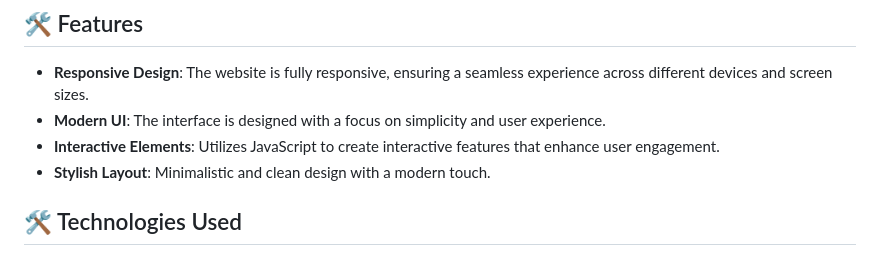
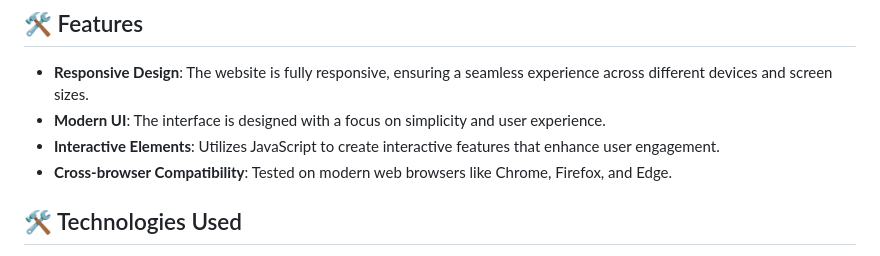
Before and after one commit to Akki-soni/NewsApp-Web, a Markdown page: README.md, the part around the change. Rendered like a GitHub page.

```diff
--- a/README.md
+++ b/README.md
@@ -26,7 +26,7 @@
 - **Responsive Design**: The website is fully responsive, ensuring a seamless experience across different devices and screen sizes.
 - **Modern UI**: The interface is designed with a focus on simplicity and user experience.
 - **Interactive Elements**: Utilizes JavaScript to create interactive features that enhance user engagement.
-- **Stylish Layout**: Minimalistic and clean design with a modern touch.
+- **Cross-browser Compatibility**: Tested on modern web browsers like Chrome, Firefox, and Edge.
 
 ## 🛠️ Technologies Used
 
```
